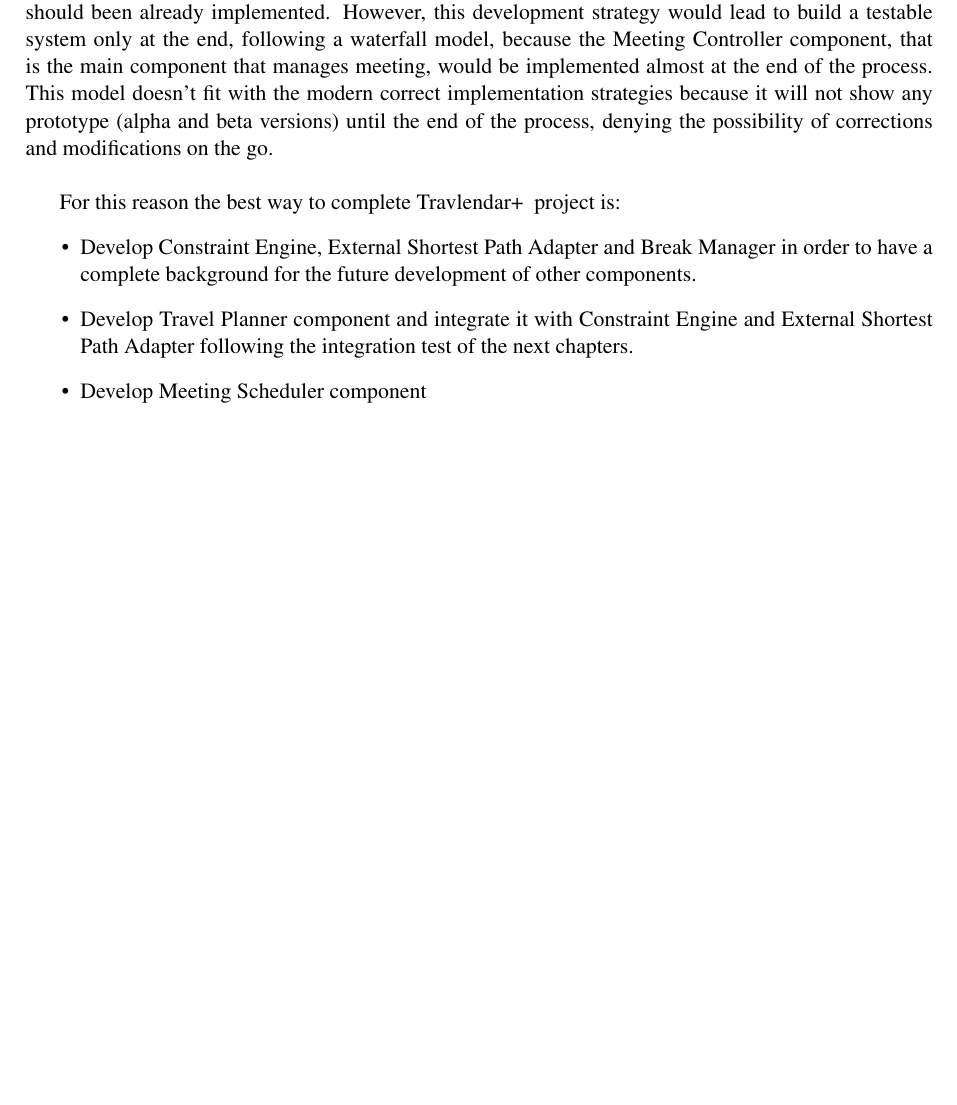
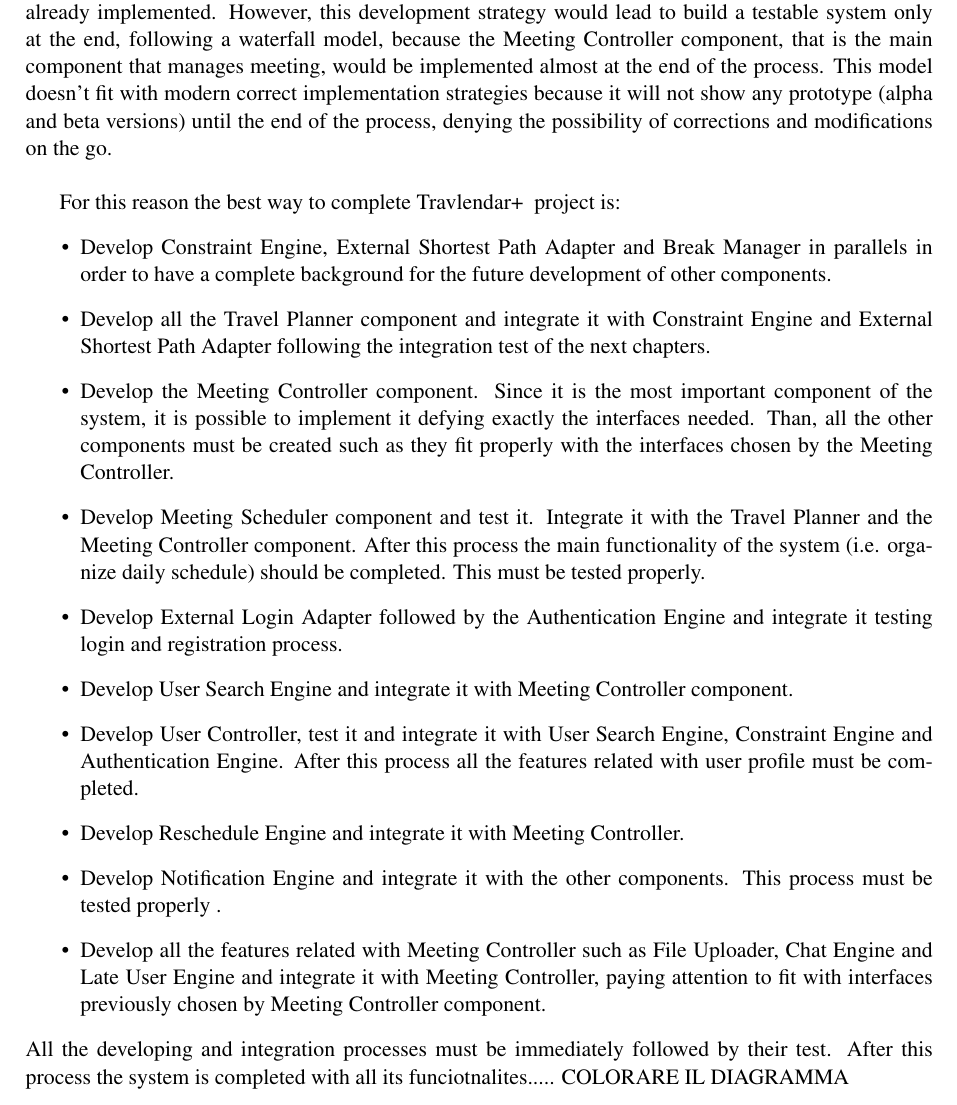
Before and after one commit to TommasoBianchi/BettiBianchi_SWENG2, a LaTeX document (DD/Latex/main.tex, which reads DD/Latex/Files/Implementation/implementation.tex): part of page 28 of 32, cut so that both start at the same text, the shorter picture padded with empty space. Compiled offline with pdfLaTeX; a LaTeX package or settings file that is missing is left out.

Commit message:
completed the first version of Implentation and Integration Strategy part

```diff
--- a/DD/Latex/Files/Implementation/implementation.tex
+++ b/DD/Latex/Files/Implementation/implementation.tex
@@ -1,4 +1,4 @@
-In this section we are going to present the strategy that the development team should use to implement \projectname~system. As we can see in the Component Dependency Diagram all the system's components have been created in such a way that they can be perfectly developed in parallels with the right dependency. All the components that are in the same column of the graph can be easily implemented together. Following this process, every time that a component need an interface from another one, it should been already implemented. However, this development strategy would lead to build a testable system only at the end, following a waterfall model, because the Meeting Controller component, that is the main component that manages meeting, would be implemented almost at the end of the process. This model doesn't fit with the modern correct implementation strategies because it will not show any prototype (alpha and beta versions) until the end of the process, denying the possibility of corrections and modifications on the go.\\
+In this section we are going to present the strategy that the development team should use to implement \projectname~system. As we can see in the Component Dependency Diagram all the system's components have been created in such a way that they can be perfectly developed in parallels with the right dependency. All the components that are in the same column of the graph can be easily implemented together. Following this process, every time that a component need an interface from another one, it should been already implemented. However, this development strategy would lead to build a testable system only at the end, following a waterfall model, because the Meeting Controller component, that is the main component that manages meeting, would be implemented almost at the end of the process. This model doesn't fit with modern correct implementation strategies because it will not show any prototype (alpha and beta versions) until the end of the process, denying the possibility of corrections and modifications on the go.\\
 
 \begin{figure}[!h]
 	\centering\includegraphics[scale = 0.22]{Images/UMLDiagrams/DependencyDiagram.png}
@@ -7,9 +7,18 @@
 
 For this reason the best way to complete \projectname~ project is:
 \begin{itemize}
-	\item Develop Constraint Engine, External Shortest Path Adapter and Break Manager in order to have a complete background for the future development of other components.
-	\item Develop Travel Planner component and integrate it with Constraint Engine and External Shortest Path Adapter following the integration test of the next chapters.
-	\item Develop Meeting Scheduler component
+	\item Develop Constraint Engine, External Shortest Path Adapter and Break Manager in parallels in order to have a complete background for the future development of other components.
+	\item Develop all the Travel Planner component and integrate it with Constraint Engine and External Shortest Path Adapter following the integration test of the next chapters.
+	\item Develop the Meeting Controller component. Since it is the most important component of the system, it is possible to implement it defying exactly the interfaces needed. Than, all the other components must be created such as they fit properly with the interfaces chosen by the Meeting Controller.
+	\item Develop Meeting Scheduler component and test it. Integrate it with the Travel Planner and the Meeting Controller component. After this process the main functionality of the system (i.e. organize daily schedule) should be completed. This must be tested properly.
+	\item Develop External Login Adapter followed by the Authentication Engine and integrate it testing login and registration process.
+	\item Develop User Search Engine and integrate it with Meeting Controller component.
+	\item Develop User Controller, test it and integrate it with User Search Engine, Constraint Engine and Authentication Engine. After this process all the features related with user profile must be completed.
+	\item Develop Reschedule Engine and integrate it with Meeting Controller.
+	\item Develop Notification Engine and integrate it with the other components. This process must be tested properly .
+	\item Develop all the features related with Meeting Controller such as File Uploader, Chat Engine and Late User Engine and integrate it with Meeting Controller, paying attention to fit with interfaces previously chosen by Meeting Controller component.
 \end{itemize}
+All the developing and integration processes must be immediately followed by their test.
+After this process the system is completed with all its funciotnalites..... COLORARE IL DIAGRAMMA
 
 \clearpage
```
